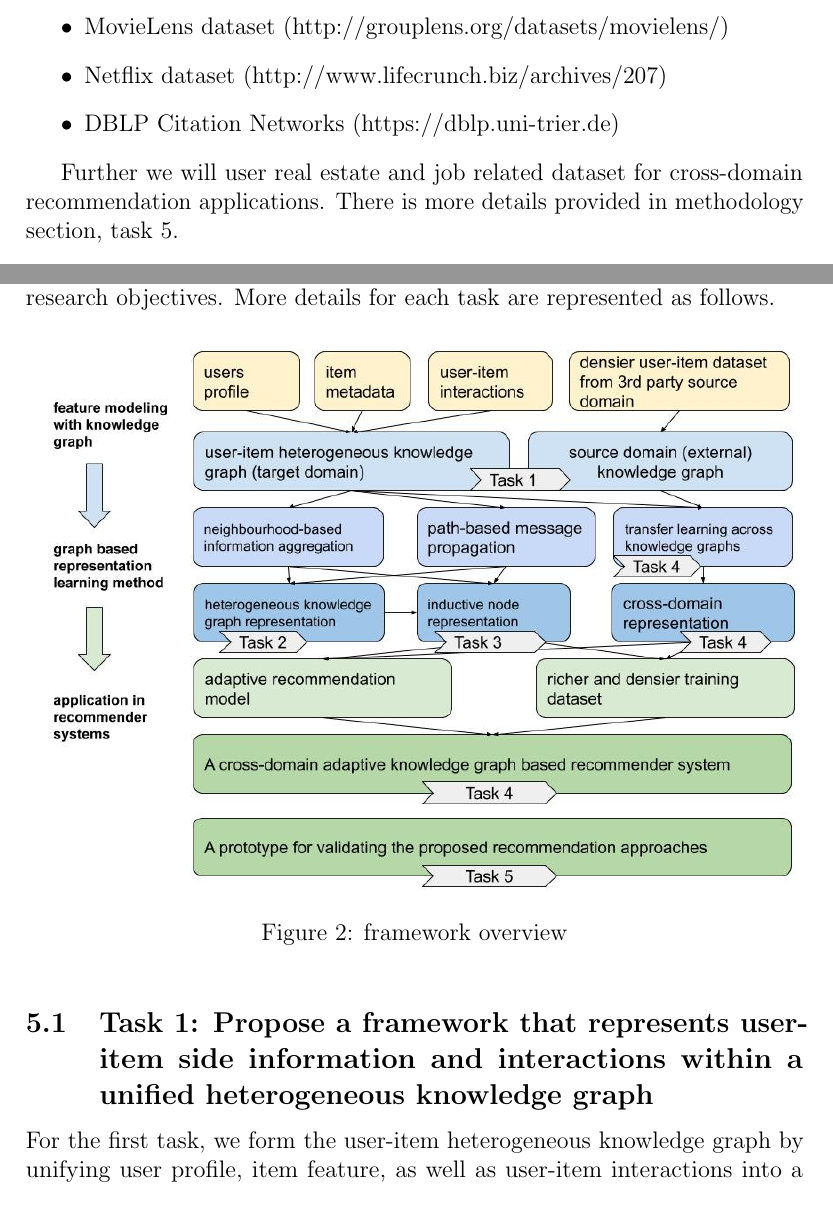
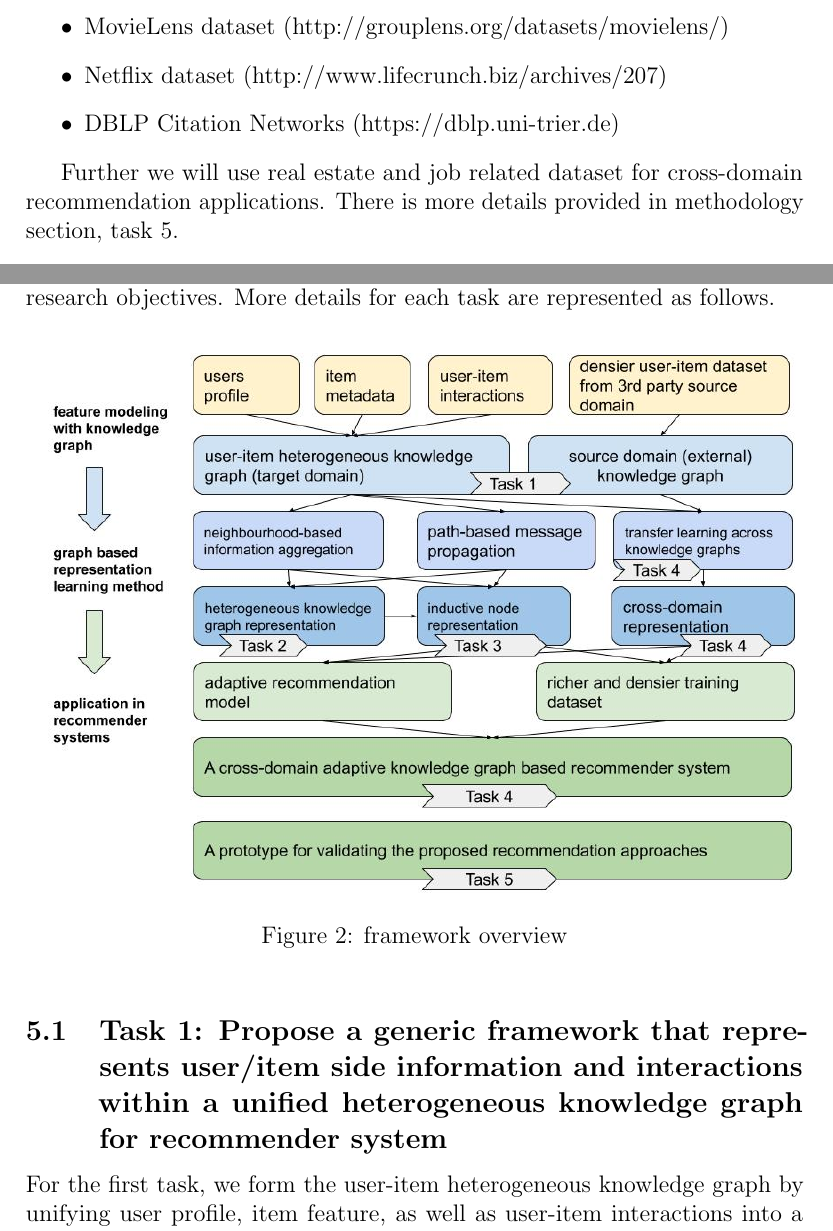
Before and after one commit to zdjohn/TRM-research-proposal, a LaTeX document (main.tex, which reads _2_questions_objectives_outcome.tex, _5_methodology_tasks.tex): two parts of pages 8 and 16 of 29, joined at a grey line, cut so that both start at the same text. Compiled offline with pdfLaTeX.

Commit message:
final update before sending

```diff
--- a/_2_questions_objectives_outcome.tex
+++ b/_2_questions_objectives_outcome.tex
@@ -59,7 +59,7 @@ Following common datasets will be used for representation method and adaptive re
 
 \end{itemize}
 
-Further we will user real estate and job related dataset for cross-domain recommendation applications. There is more details provided in methodology section, task 5.
+Further we will use real estate and job related dataset for cross-domain recommendation applications. There is more details provided in methodology section, task 5.
 
 
 \subsection{Expected Outcomes}
--- a/_5_methodology_tasks.tex
+++ b/_5_methodology_tasks.tex
@@ -8,7 +8,7 @@ Before going into each tasks, Fig. \ref{fig:framework} illustrates a overview of
     \caption{framework overview}\label{fig:framework}
 \end{figure*}
 
-\subsection{Task 1: Propose a framework that represents user-item side information and interactions within a unified heterogeneous knowledge graph}
+\subsection{Task 1: Propose a generic framework that represents user/item side information and interactions within a unified heterogeneous knowledge graph for recommender system}
 
 For the first task, we form the user-item heterogeneous knowledge graph by unifying user profile, item feature, as well as user-item interactions into a single unified heterogeneous graph.
 
```
